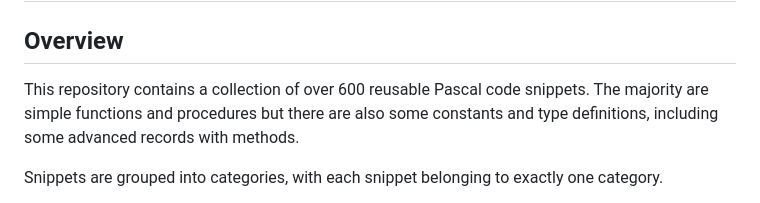
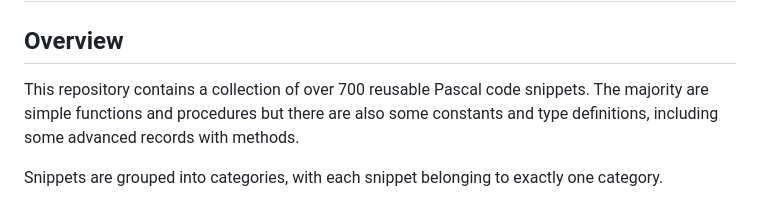
Before and after one commit to delphidabbler/code-snippets, a Markdown page: README.md, the part around the change. Drawn GitHub-style.

Commit message:
Update README.md
Changed to note there are now over 700 snippets.

```diff
--- a/README.md
+++ b/README.md
@@ -2,7 +2,7 @@
 
 ## Overview
 
-This repository contains a collection of over 600 reusable Pascal code snippets. The majority are simple functions and procedures but there are also some constants and type definitions, including some advanced records with methods.
+This repository contains a collection of over 700 reusable Pascal code snippets. The majority are simple functions and procedures but there are also some constants and type definitions, including some advanced records with methods.
 
 Snippets are grouped into categories, with each snippet belonging to exactly one category.
 
```
